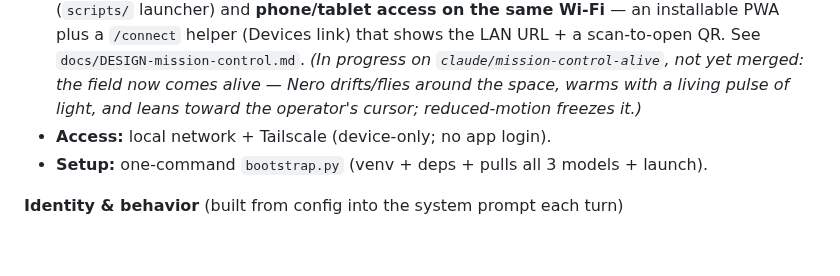
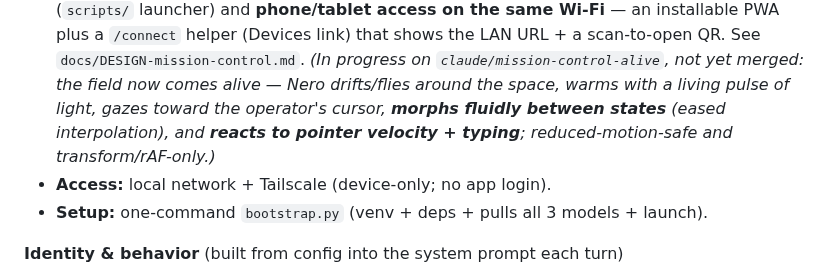
Before and after one commit to manbeardog13/mbd-AI, a Markdown page: docs/PROJECT_BRIEF.md, the part around the change. GitHub-like rendering; blank space fills up the shorter version.

Commit message:
docs: extend brief note for the living field (state morph + reactivity)
Keep the branch's brief note current with the advanced-motion commit — gaze,
eased state interpolation, and pointer/typing reactivity. Stays on the feature
branch to land with its PR, not pushed to main independently.

Co-Authored-By: Claude Opus 4.8 <noreply@anthropic.com>
Claude-Session: https://claude.ai/code/session_01SCRXn7q6ZTC7g6Ptrt7HgQ

```diff
--- a/docs/PROJECT_BRIEF.md
+++ b/docs/PROJECT_BRIEF.md
@@ -96,7 +96,9 @@ chat is only discussion about it).
   that shows the LAN URL + a scan-to-open QR. See `docs/DESIGN-mission-control.md`.
   *(In progress on `claude/mission-control-alive`, not yet merged: the field now
   comes alive — Nero drifts/flies around the space, warms with a living pulse of
-  light, and leans toward the operator's cursor; reduced-motion freezes it.)*
+  light, gazes toward the operator's cursor, **morphs fluidly between states**
+  (eased interpolation), and **reacts to pointer velocity + typing**;
+  reduced-motion-safe and transform/rAF-only.)*
 - **Access:** local network + Tailscale (device-only; no app login).
 - **Setup:** one-command `bootstrap.py` (venv + deps + pulls all 3 models + launch).
 
```
